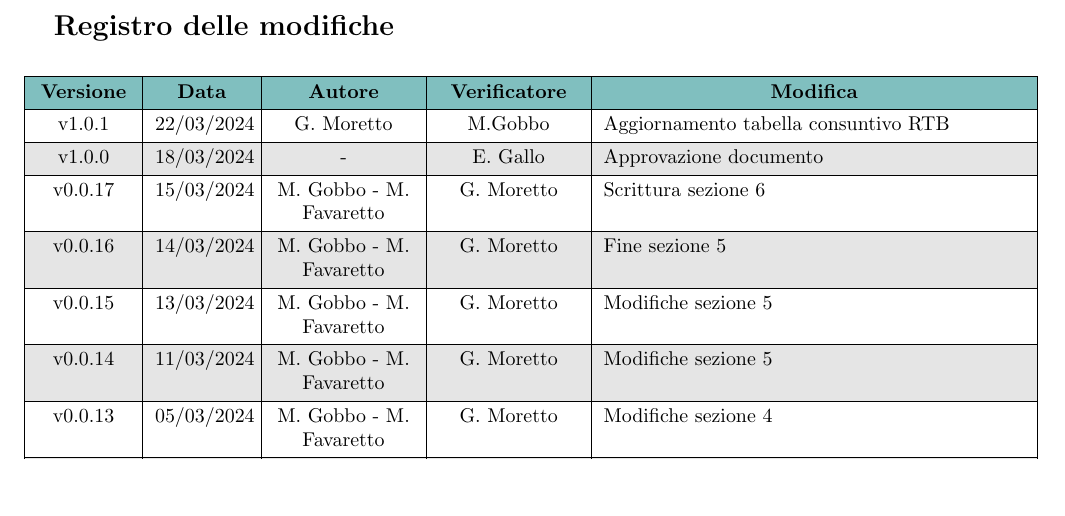
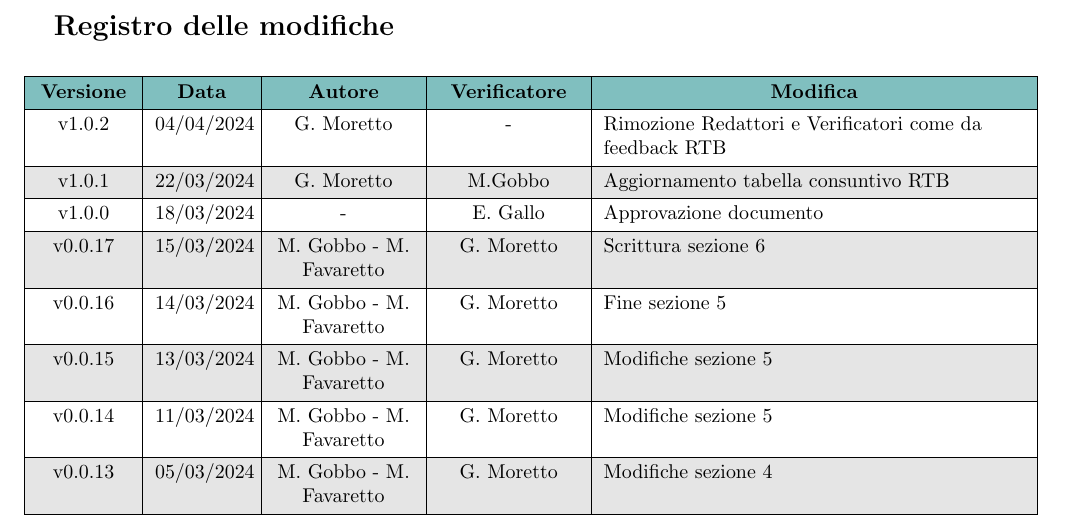
Before and after one commit to Jackpot-Coding/chatSQL, a LaTeX document (docs/src/esterni/piano_di_progetto_V1.0.2.tex): part of page 2 of 14, cut so that both start at the same text, the shorter picture padded with empty space. Compiled offline with pdfLaTeX.

Commit message:
Rimozione Redattori e Verificatori come da feedback RTB

```diff
--- a/docs/src/esterni/piano_di_progetto_V1.0.1.tex
+++ b/docs/src/esterni/piano_di_progetto_V1.0.2.tex
@@ -145,6 +145,8 @@
 	}
 	\hline
     \textbf{Versione} & \textbf{Data} & \textbf{Autore} & \textbf{Verificatore} & \textbf{Modifica} \\
+    \hline
+    v1.0.2 & 04/04/2024 & G. Moretto & - & Rimozione Redattori e Verificatori come da feedback RTB\\
     \hline
     v1.0.1 & 22/03/2024 & G. Moretto & M.Gobbo & Aggiornamento tabella consuntivo RTB \\
     \hline
```
Also changed, not shown: docs/src/esterni/piano_di_progetto_V1.0.2.tex (2 more changed lines).
